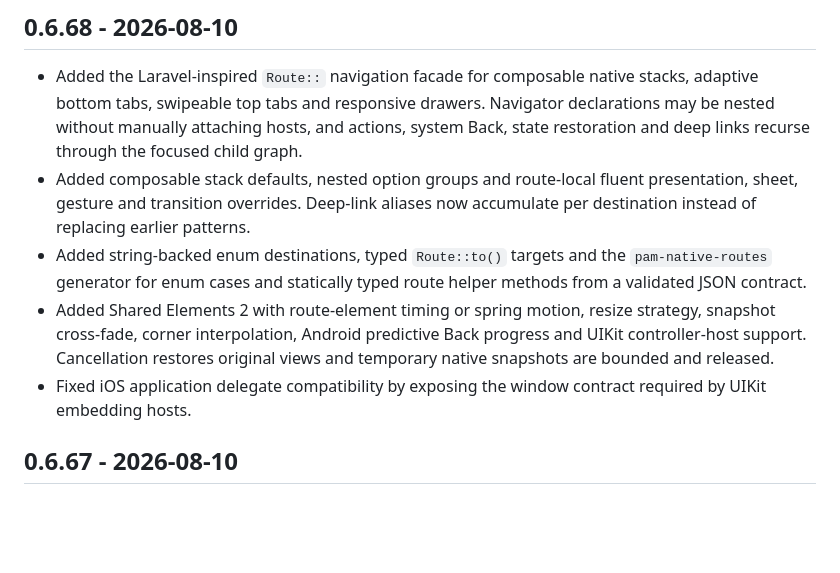
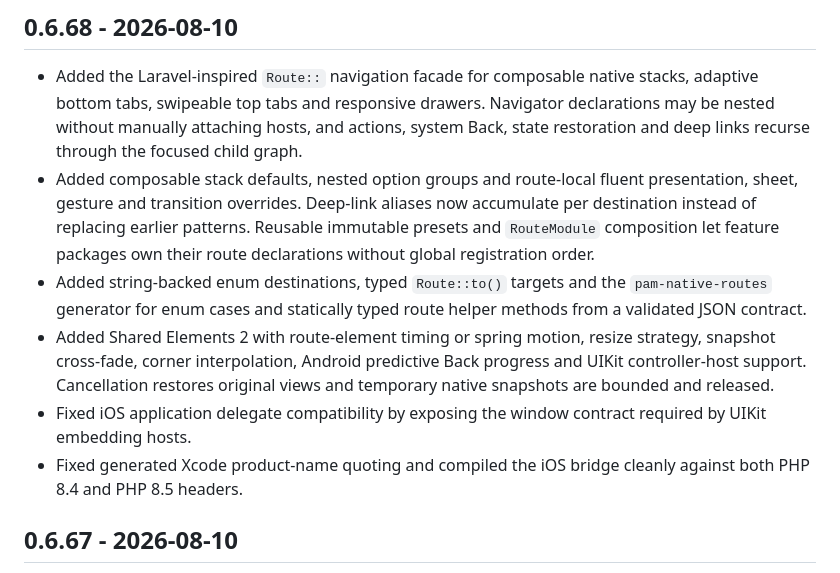
Before and after one commit to push-in/pam-native, a Markdown page: CHANGELOG.md, the part around the change. Drawn GitHub-style; blank space fills up the shorter version.

Commit message:
docs(release): include parallel iOS fixes

```diff
--- a/CHANGELOG.md
+++ b/CHANGELOG.md
@@ -9,7 +9,9 @@
   focused child graph.
 - Added composable stack defaults, nested option groups and route-local fluent
   presentation, sheet, gesture and transition overrides. Deep-link aliases now
-  accumulate per destination instead of replacing earlier patterns.
+  accumulate per destination instead of replacing earlier patterns. Reusable
+  immutable presets and `RouteModule` composition let feature packages own
+  their route declarations without global registration order.
 - Added string-backed enum destinations, typed `Route::to()` targets and the
   `pam-native-routes` generator for enum cases and statically typed route helper
   methods from a validated JSON contract.
@@ -19,6 +21,8 @@
   views and temporary native snapshots are bounded and released.
 - Fixed iOS application delegate compatibility by exposing the window contract
   required by UIKit embedding hosts.
+- Fixed generated Xcode product-name quoting and compiled the iOS bridge
+  cleanly against both PHP 8.4 and PHP 8.5 headers.
 
 ## 0.6.67 - 2026-08-10
 
```
